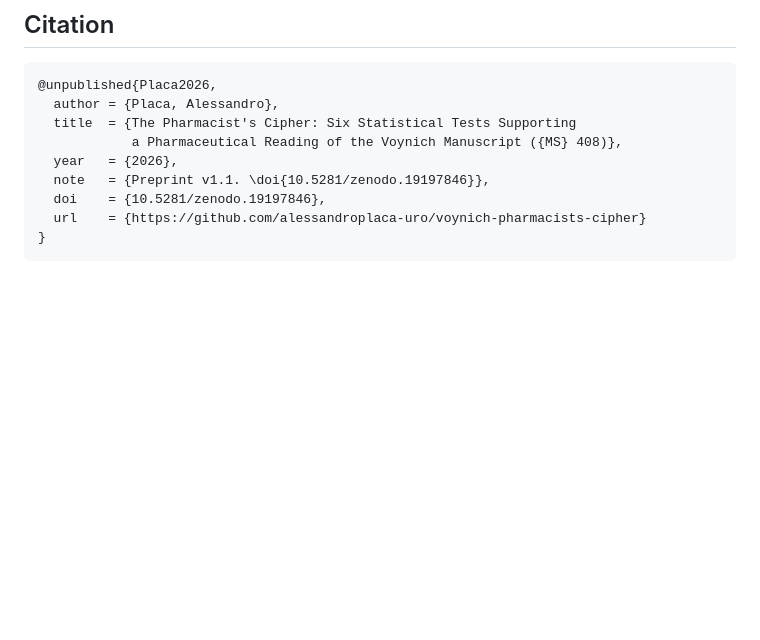
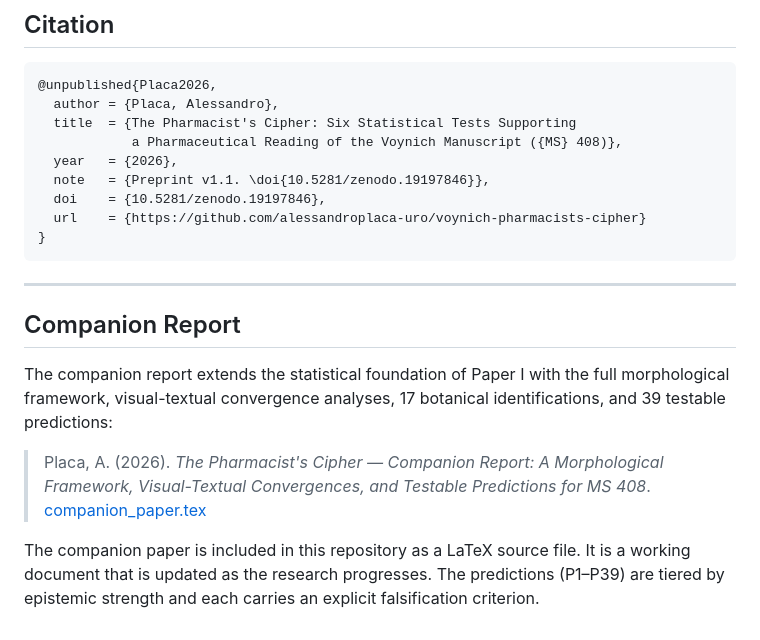
Before and after one commit to alessandroplaca-uro/voynich-pharmacists-cipher, a Markdown page: README.md, the part around one of its changes. Rendered like a GitHub page; blank space fills up the shorter version.

Commit message:
feat: add companion paper, session 69 findings (-yy ritual marker, -y pragmatic note)
- companion_paper.tex: full companion report with 39 predictions (P1-P39)
- P39 (new): terminal yy of f86v4 as ritual closure (3 occ, ratio 4901:1)
- -y morpheme gloss: pragmatic 'mix/incorporate' note added
- P34 enhanced with corpus statistics on -yy
- README.md: companion report section added
- AI_VERIFICATION_GUIDE.md v1.3: -yy verification section
- prefix_definitions.json: y- entry with pragmatic note

````diff
--- a/README.md
+++ b/README.md
@@ -176,3 +176,18 @@ Commons licence. The corpus transcription files have their own terms of use
   url    = {https://github.com/alessandroplaca-uro/voynich-pharmacists-cipher}
 }
 ```
+
+---
+
+## Companion Report
+
+The companion report extends the statistical foundation of Paper I with the full morphological framework, visual-textual convergence analyses, 17 botanical identifications, and 39 testable predictions:
+
+> Placa, A. (2026). *The Pharmacist's Cipher — Companion Report: A Morphological
+> Framework, Visual-Textual Convergences, and Testable Predictions for MS 408*.
+> [companion_paper.tex](companion_paper.tex)
+
+The companion paper is included in this repository as a LaTeX source file. It is
+a working document that is updated as the research progresses. The predictions
+(P1–P39) are tiered by epistemic strength and each carries an explicit
+falsification criterion.
````
Also changed, not shown: other parts of README.md (+2 -2 lines).
